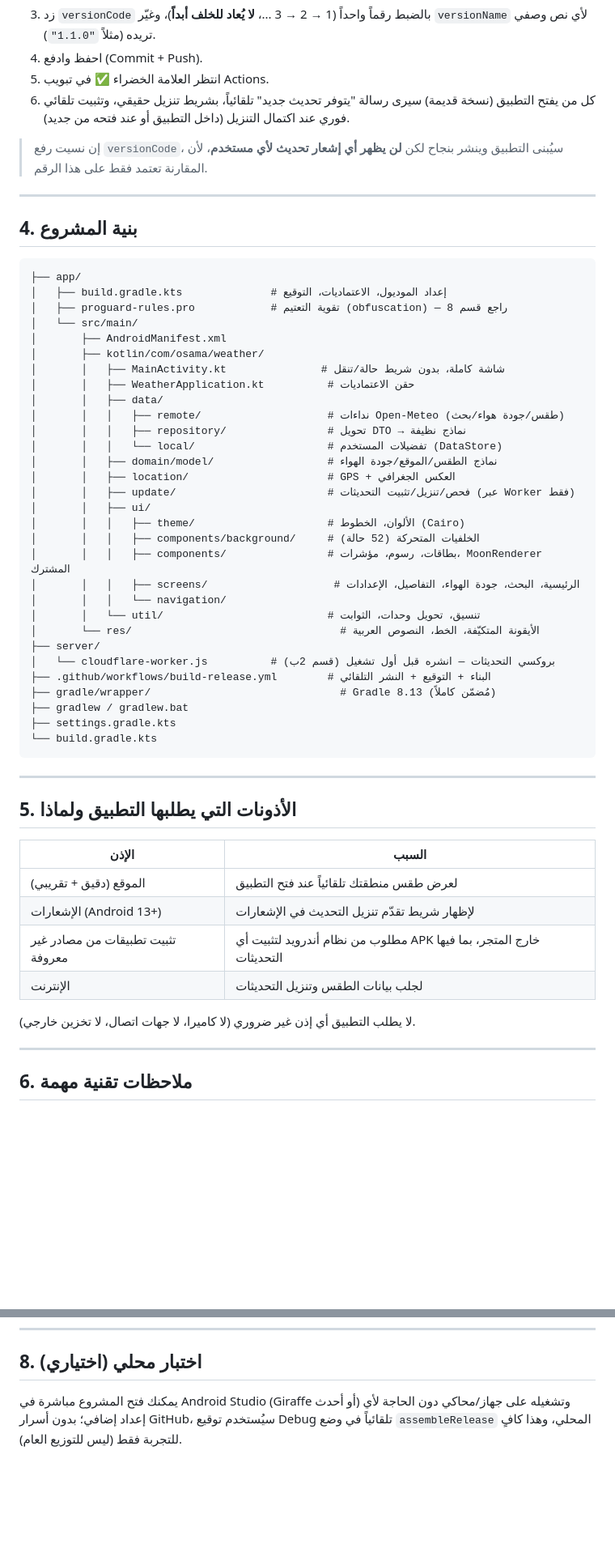
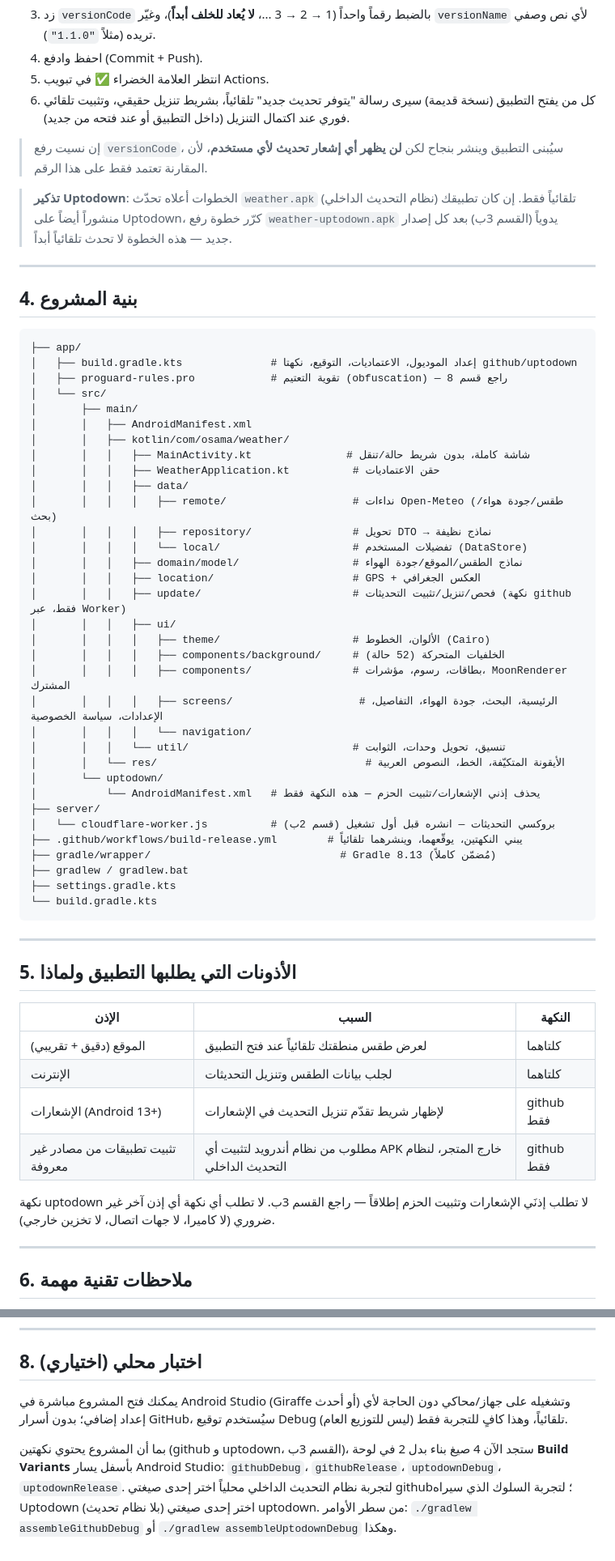
Before and after one commit to ossamasal2012/weather, a Markdown page: README.md, 2 parts joined by grey strips. Shown at 81% size. Rendered like a GitHub page; blank space fills up the shorter version.

````diff
--- a/README.md
+++ b/README.md
@@ -83,37 +104,42 @@ private const val WORKER_BASE = "https://weather-apk-download.ossamasal2012.work
 
 > إن نسيت رفع `versionCode`، سيُبنى التطبيق وينشر بنجاح لكن **لن يظهر أي إشعار تحديث لأي مستخدم**، لأن المقارنة تعتمد فقط على هذا الرقم.
 
+> **تذكير Uptodown**: الخطوات أعلاه تحدّث `weather.apk` (نظام التحديث الداخلي) تلقائياً فقط. إن كان تطبيقك منشوراً أيضاً على Uptodown، كرّر خطوة رفع `weather-uptodown.apk` يدوياً (القسم 3ب) بعد كل إصدار جديد — هذه الخطوة لا تحدث تلقائياً أبداً.
+
 ---
 
 ## 4. بنية المشروع
 
 ```
 ├── app/
-│   ├── build.gradle.kts              # إعداد الموديول، الاعتماديات، التوقيع
+│   ├── build.gradle.kts              # إعداد الموديول، الاعتماديات، التوقيع، نكهتا github/uptodown
 │   ├── proguard-rules.pro            # تقوية التعتيم (obfuscation) — راجع قسم 8
-│   └── src/main/
-│       ├── AndroidManifest.xml
-│       ├── kotlin/com/osama/weather/
-│       │   ├── MainActivity.kt               # شاشة كاملة، بدون شريط حالة/تنقل
-│       │   ├── WeatherApplication.kt          # حقن الاعتماديات
-│       │   ├── data/
-│       │   │   ├── remote/                    # نداءات Open-Meteo (طقس/جودة هواء/بحث)
-│       │   │   ├── repository/                # تحويل DTO → نماذج نظيفة
-│       │   │   └── local/                     # تفضيلات المستخدم (DataStore)
-│       │   ├── domain/model/                  # نماذج الطقس/الموقع/جودة الهواء
-│       │   ├── location/                      # GPS + العكس الجغرافي
-│       │   ├── update/                        # فحص/تنزيل/تثبيت التحديثات (عبر Worker فقط)
-│       │   ├── ui/
-│       │   │   ├── theme/                     # الألوان، الخطوط (Cairo)
-│       │   │   ├── components/background/     # الخلفيات المتحركة (52 حالة)
-│       │   │   ├── components/                # بطاقات، رسوم، مؤشرات، MoonRenderer المشترك
-│       │   │   ├── screens/                    # الرئيسية، البحث، جودة الهواء، التفاصيل، الإعدادات
-│       │   │   └── navigation/
-│       │   └── util/                          # تنسيق، تحويل وحدات، الثوابت
-│       └── res/                                 # الأيقونة المتكيّفة، الخط، النصوص العربية
+│   └── src/
+│       ├── main/
+│       │   ├── AndroidManifest.xml
+│       │   ├── kotlin/com/osama/weather/
+│       │   │   ├── MainActivity.kt               # شاشة كاملة، بدون شريط حالة/تنقل
+│       │   │   ├── WeatherApplication.kt          # حقن الاعتماديات
+│       │   │   ├── data/
+│       │   │   │   ├── remote/                    # نداءات Open-Meteo (طقس/جودة هواء/بحث)
+│       │   │   │   ├── repository/                # تحويل DTO → نماذج نظيفة
+│       │   │   │   └── local/                     # تفضيلات المستخدم (DataStore)
+│       │   │   ├── domain/model/                  # نماذج الطقس/الموقع/جودة الهواء
+│       │   │   ├── location/                      # GPS + العكس الجغرافي
+│       │   │   ├── update/                        # فحص/تنزيل/تثبيت التحديثات (نكهة github فقط، عبر Worker)
+│       │   │   ├── ui/
+│       │   │   │   ├── theme/                     # الألوان، الخطوط (Cairo)
+│       │   │   │   ├── components/background/     # الخلفيات المتحركة (52 حالة)
+│       │   │   │   ├── components/                # بطاقات، رسوم، مؤشرات، MoonRenderer المشترك
+│       │   │   │   ├── screens/                    # الرئيسية، البحث، جودة الهواء، التفاصيل، الإعدادات، سياسة الخصوصية
+│       │   │   │   └── navigation/
+│       │   │   └── util/                          # تنسيق، تحويل وحدات، الثوابت
+│       │   └── res/                                 # الأيقونة المتكيّفة، الخط، النصوص العربية
+│       └── uptodown/
+│           └── AndroidManifest.xml   # يحذف إذني الإشعارات/تثبيت الحزم — هذه النكهة فقط
 ├── server/
 │   └── cloudflare-worker.js          # بروكسي التحديثات — انشره قبل أول تشغيل (قسم 2ب)
-├── .github/workflows/build-release.yml        # البناء + التوقيع + النشر التلقائي
+├── .github/workflows/build-release.yml        # يبني النكهتين، يوقّعهما، وينشرهما تلقائياً
 ├── gradle/wrapper/                              # Gradle 8.13 (مُضمّن كاملاً)
 ├── gradlew / gradlew.bat
 ├── settings.gradle.kts
@@ -124,14 +150,14 @@ private const val WORKER_BASE = "https://weather-apk-download.ossamasal2012.work
 
 ## 5. الأذونات التي يطلبها التطبيق ولماذا
 
-| الإذن | السبب |
-|---|---|
-| الموقع (دقيق + تقريبي) | لعرض طقس منطقتك تلقائياً عند فتح التطبيق |
-| الإشعارات (Android 13+) | لإظهار شريط تقدّم تنزيل التحديث في الإشعارات |
-| تثبيت تطبيقات من مصادر غير معروفة | مطلوب من نظام أندرويد لتثبيت أي APK خارج المتجر، بما فيها التحديثات |
-| الإنترنت | لجلب بيانات الطقس وتنزيل التحديثات |
+| الإذن | السبب | النكهة |
+|---|---|---|
+| الموقع (دقيق + تقريبي) | لعرض طقس منطقتك تلقائياً عند فتح التطبيق | كلتاهما |
+| الإنترنت | لجلب بيانات الطقس وتنزيل التحديثات | كلتاهما |
+| الإشعارات (Android 13+) | لإظهار شريط تقدّم تنزيل التحديث في الإشعارات | github فقط |
+| تثبيت تطبيقات من مصادر غير معروفة | مطلوب من نظام أندرويد لتثبيت أي APK خارج المتجر، لنظام التحديث الداخلي | github فقط |
 
-لا يطلب التطبيق أي إذن غير ضروري (لا كاميرا، لا جهات اتصال، لا تخزين خارجي).
+نكهة uptodown لا تطلب إذنَي الإشعارات وتثبيت الحزم إطلاقاً — راجع القسم 3ب. لا تطلب أي نكهة أي إذن آخر غير ضروري (لا كاميرا، لا جهات اتصال، لا تخزين خارجي).
 
 ---
 
@@ -166,4 +192,6 @@ private const val WORKER_BASE = "https://weather-apk-download.ossamasal2012.work
 
 ## 8. اختبار محلي (اختياري)
 
-يمكنك فتح المشروع مباشرة في Android Studio (Giraffe أو أحدث) وتشغيله على جهاز/محاكي دون الحاجة لأي إعداد إضافي؛ بدون أسرار GitHub، سيُستخدم توقيع Debug تلقائياً في وضع `assembleRelease` المحلي، وهذا كافٍ للتجربة فقط (ليس للتوزيع العام).
+يمكنك فتح المشروع مباشرة في Android Studio (Giraffe أو أحدث) وتشغيله على جهاز/محاكي دون الحاجة لأي إعداد إضافي؛ بدون أسرار GitHub، سيُستخدم توقيع Debug تلقائياً، وهذا كافٍ للتجربة فقط (ليس للتوزيع العام).
+
+بما أن المشروع يحتوي نكهتين (github و uptodown، القسم 3ب)، ستجد الآن 4 صيغ بناء بدل 2 في لوحة **Build Variants** بأسفل يسار Android Studio: `githubDebug`، `githubRelease`، `uptodownDebug`، `uptodownRelease`. لتجربة نظام التحديث الداخلي محلياً اختر إحدى صيغتي github؛ لتجربة السلوك الذي سيراه Uptodown (بلا نظام تحديث) اختر إحدى صيغتي uptodown. من سطر الأوامر: `./gradlew assembleGithubDebug` أو `./gradlew assembleUptodownDebug` وهكذا.
````
Also changed, not shown: other parts of README.md (+23 -2 lines).
